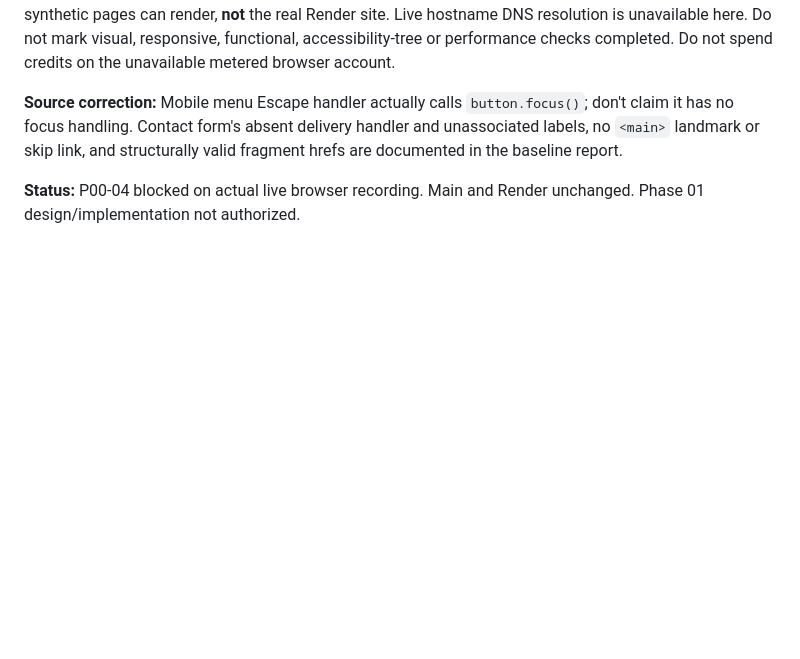
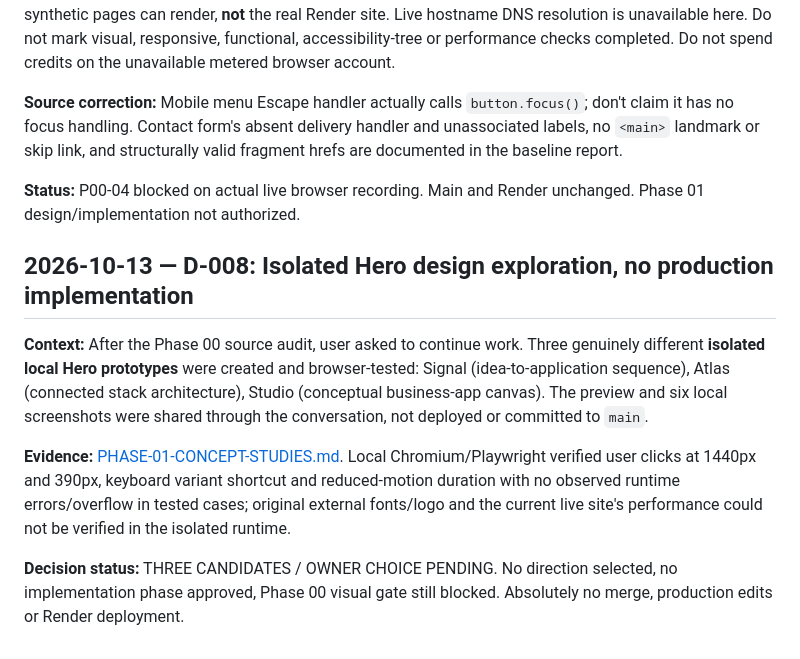
Before and after one commit to faisalkader45trash-netizen/faisal-kader-portfolio-preview, a Markdown page: docs/portfolio-motion/DECISIONS.md, the part around the change. Rendered like a GitHub page; blank space fills up the shorter version.

Commit message:
docs(portfolio-motion): log no-production Hero direction exploration

```diff
--- a/docs/portfolio-motion/DECISIONS.md
+++ b/docs/portfolio-motion/DECISIONS.md
@@ -63,3 +63,11 @@ Append a dated, numbered entry for each future change in direction, rejected alt
 **Source correction:** Mobile menu Escape handler actually calls `button.focus()`; don't claim it has no focus handling. Contact form's absent delivery handler and unassociated labels, no `<main>` landmark or skip link, and structurally valid fragment hrefs are documented in the baseline report.
 
 **Status:** P00-04 blocked on actual live browser recording. Main and Render unchanged. Phase 01 design/implementation not authorized.
+
+## 2026-10-13 — D-008: Isolated Hero design exploration, no production implementation
+
+**Context:** After the Phase 00 source audit, user asked to continue work. Three genuinely different **isolated local Hero prototypes** were created and browser-tested: Signal (idea-to-application sequence), Atlas (connected stack architecture), Studio (conceptual business-app canvas). The preview and six local screenshots were shared through the conversation, not deployed or committed to `main`.
+
+**Evidence:** [PHASE-01-CONCEPT-STUDIES.md](./PHASE-01-CONCEPT-STUDIES.md). Local Chromium/Playwright verified user clicks at 1440px and 390px, keyboard variant shortcut and reduced-motion duration with no observed runtime errors/overflow in tested cases; original external fonts/logo and the current live site's performance could not be verified in the isolated runtime.
+
+**Decision status:** THREE CANDIDATES / OWNER CHOICE PENDING. No direction selected, no implementation phase approved, Phase 00 visual gate still blocked. Absolutely no merge, production edits or Render deployment.
```
